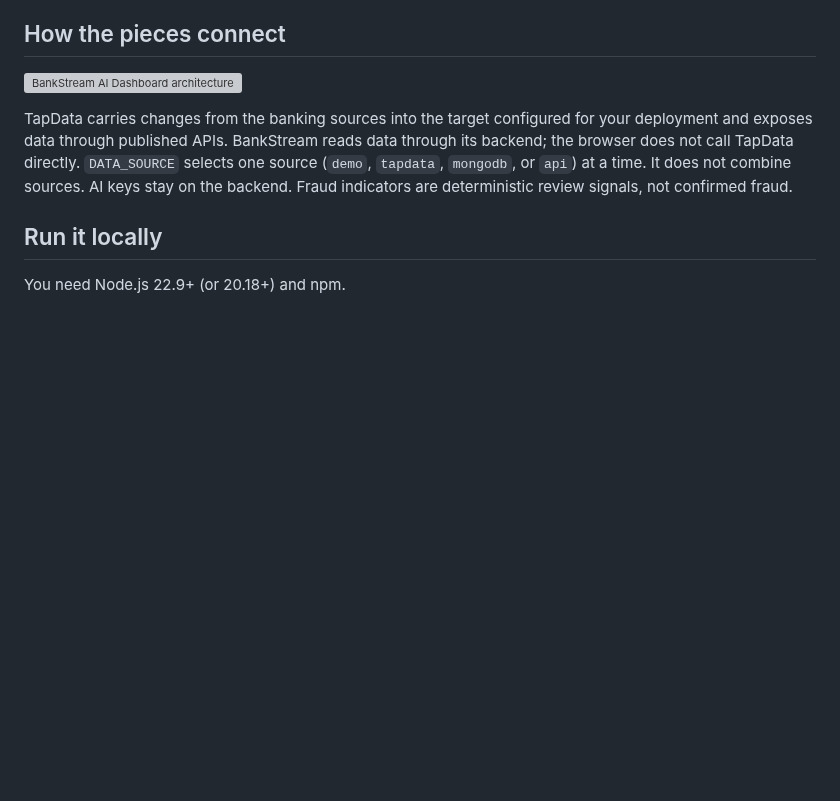
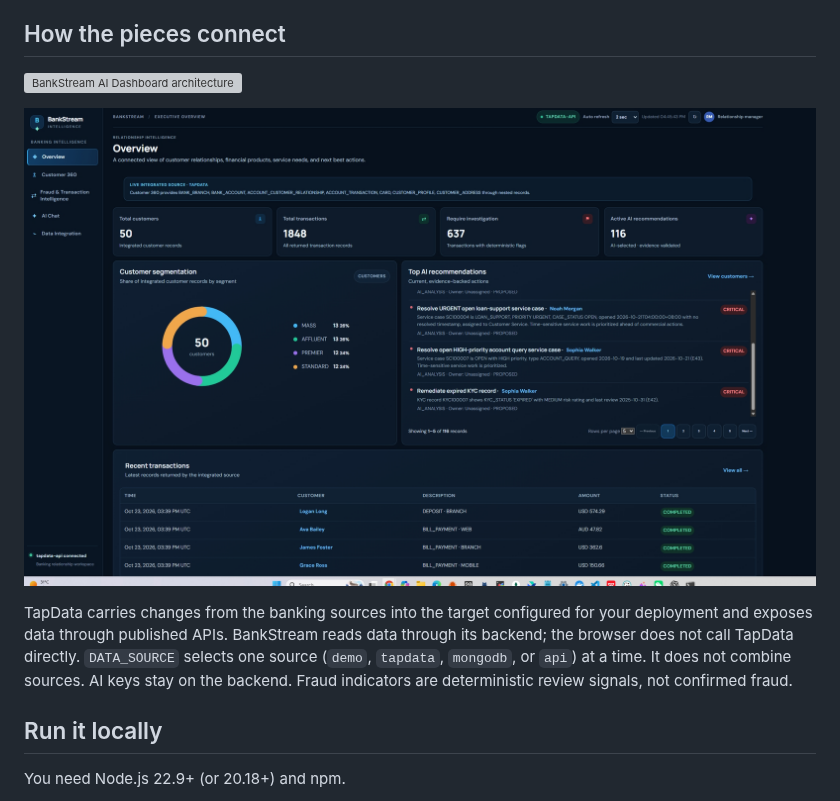
Before and after one commit to umerwhu/BankStream_AI_Dashboard, a Markdown page: README.md, the part around the change. Drawn GitHub-style; pictures changed too: docs/images/dashboard.jpg (added); blank space fills up the shorter version; grey boxes are pictures that could not be loaded.

Commit message:
Added Dashbaord Picture in Readme File

```diff
--- a/README.md
+++ b/README.md
@@ -5,6 +5,8 @@ A web dashboard for banking data. It includes Overview, Customer 360, transactio
 ## How the pieces connect
 
 ![BankStream AI Dashboard architecture](docs/images/BankStream_AI_System_Architecture.png)
+
+![Dashboard UI](docs/images/dashboard.jpg)
 
 TapData carries changes from the banking sources into the target configured for your deployment and exposes data through published APIs. BankStream reads data through its backend; the browser does not call TapData directly. `DATA_SOURCE` selects one source (`demo`, `tapdata`, `mongodb`, or `api`) at a time. It does not combine sources. AI keys stay on the backend. Fraud indicators are deterministic review signals, not confirmed fraud.
 
```
